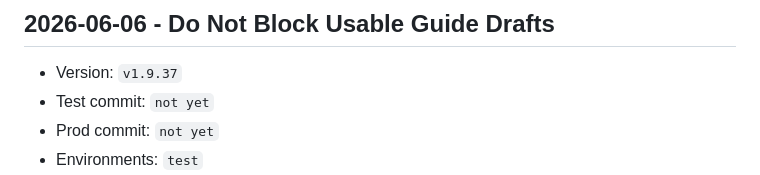
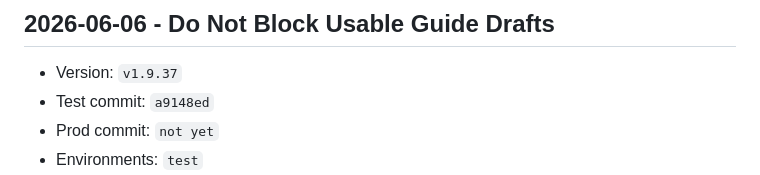
Before and after one commit to pkrubin/book-club-companion, a Markdown page: RELEASE_LOG.md, the part around the change. Rendered like a GitHub page.

Commit message:
docs: record v1.9.37 test commit

```diff
--- a/RELEASE_LOG.md
+++ b/RELEASE_LOG.md
@@ -33,7 +33,7 @@ Use this file as the lightweight audit trail for `test` and `prod` rollouts.
 
 ## 2026-06-06 - Do Not Block Usable Guide Drafts
 - Version: `v1.9.37`
-- Test commit: `not yet`
+- Test commit: `a9148ed`
 - Prod commit: `not yet`
 - Environments: `test`
 - User-facing changes:
```
